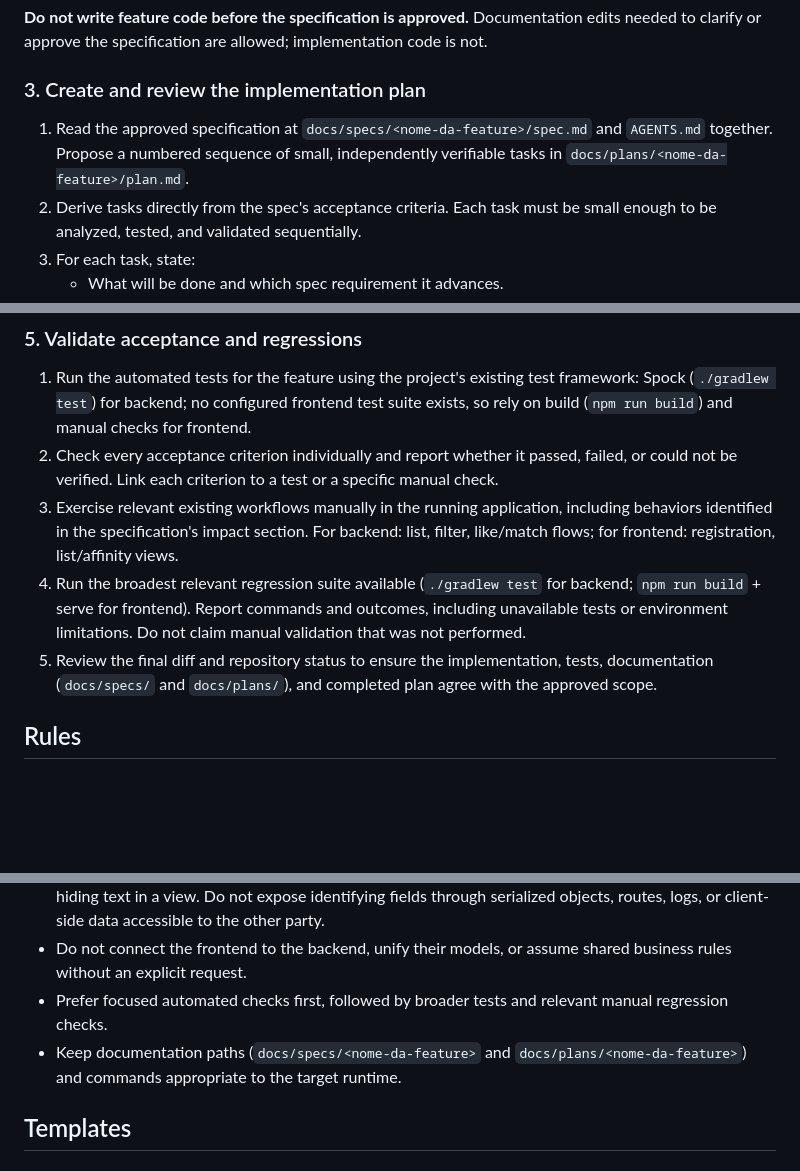
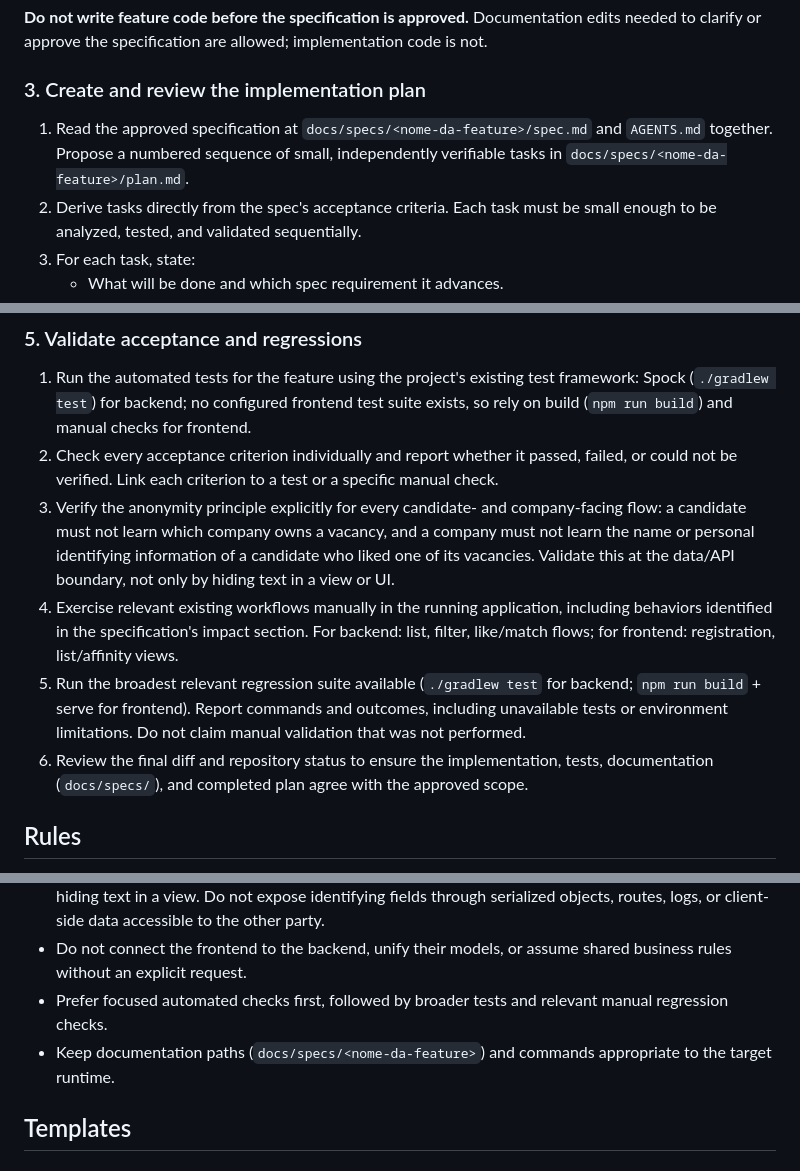
Before and after one commit to HenriqueReinaldi/Linketinder-Project, a Markdown page: skills/feature-com-spec/SKILL.md, 3 parts joined by grey strips. GitHub-like rendering; blank space fills up the shorter version.

Commit message:
feat: documentacao

```diff
--- a/skills/feature-com-spec/SKILL.md
+++ b/skills/feature-com-spec/SKILL.md
@@ -40,7 +40,7 @@ Clarify ambiguous product behavior before writing the specification. Ask focused
 
 ### 3. Create and review the implementation plan
 
-1. Read the approved specification at `docs/specs/<nome-da-feature>/spec.md` and `AGENTS.md` together. Propose a numbered sequence of small, independently verifiable tasks in `docs/plans/<nome-da-feature>/plan.md`.
+1. Read the approved specification at `docs/specs/<nome-da-feature>/spec.md` and `AGENTS.md` together. Propose a numbered sequence of small, independently verifiable tasks in `docs/specs/<nome-da-feature>/plan.md`.
 2. Derive tasks directly from the spec's acceptance criteria. Each task must be small enough to be analyzed, tested, and validated sequentially.
 3. For each task, state:
    - What will be done and which spec requirement it advances.
@@ -66,9 +66,10 @@ If implementation reveals that the specification is incomplete or incorrect, sto
 
 1. Run the automated tests for the feature using the project's existing test framework: Spock (`./gradlew test`) for backend; no configured frontend test suite exists, so rely on build (`npm run build`) and manual checks for frontend.
 2. Check every acceptance criterion individually and report whether it passed, failed, or could not be verified. Link each criterion to a test or a specific manual check.
-3. Exercise relevant existing workflows manually in the running application, including behaviors identified in the specification's impact section. For backend: list, filter, like/match flows; for frontend: registration, list/affinity views.
-4. Run the broadest relevant regression suite available (`./gradlew test` for backend; `npm run build` + serve for frontend). Report commands and outcomes, including unavailable tests or environment limitations. Do not claim manual validation that was not performed.
-5. Review the final diff and repository status to ensure the implementation, tests, documentation (`docs/specs/` and `docs/plans/`), and completed plan agree with the approved scope.
+3. Verify the anonymity principle explicitly for every candidate- and company-facing flow: a candidate must not learn which company owns a vacancy, and a company must not learn the name or personal identifying information of a candidate who liked one of its vacancies. Validate this at the data/API boundary, not only by hiding text in a view or UI.
+4. Exercise relevant existing workflows manually in the running application, including behaviors identified in the specification's impact section. For backend: list, filter, like/match flows; for frontend: registration, list/affinity views.
+5. Run the broadest relevant regression suite available (`./gradlew test` for backend; `npm run build` + serve for frontend). Report commands and outcomes, including unavailable tests or environment limitations. Do not claim manual validation that was not performed.
+6. Review the final diff and repository status to ensure the implementation, tests, documentation (`docs/specs/`), and completed plan agree with the approved scope.
 
 ## Rules
 
@@ -81,7 +82,7 @@ If implementation reveals that the specification is incomplete or incorrect, sto
 - Apply anonymity at the data/API boundary for candidate- and company-facing flows, not only by hiding text in a view. Do not expose identifying fields through serialized objects, routes, logs, or client-side data accessible to the other party.
 - Do not connect the frontend to the backend, unify their models, or assume shared business rules without an explicit request.
 - Prefer focused automated checks first, followed by broader tests and relevant manual regression checks.
-- Keep documentation paths (`docs/specs/<nome-da-feature>` and `docs/plans/<nome-da-feature>`) and commands appropriate to the target runtime.
+- Keep documentation paths (`docs/specs/<nome-da-feature>`) and commands appropriate to the target runtime.
 
 ## Templates
 
```
Also changed, not shown: other parts of skills/feature-com-spec/SKILL.md (+1 -1 lines), 2 other files.
